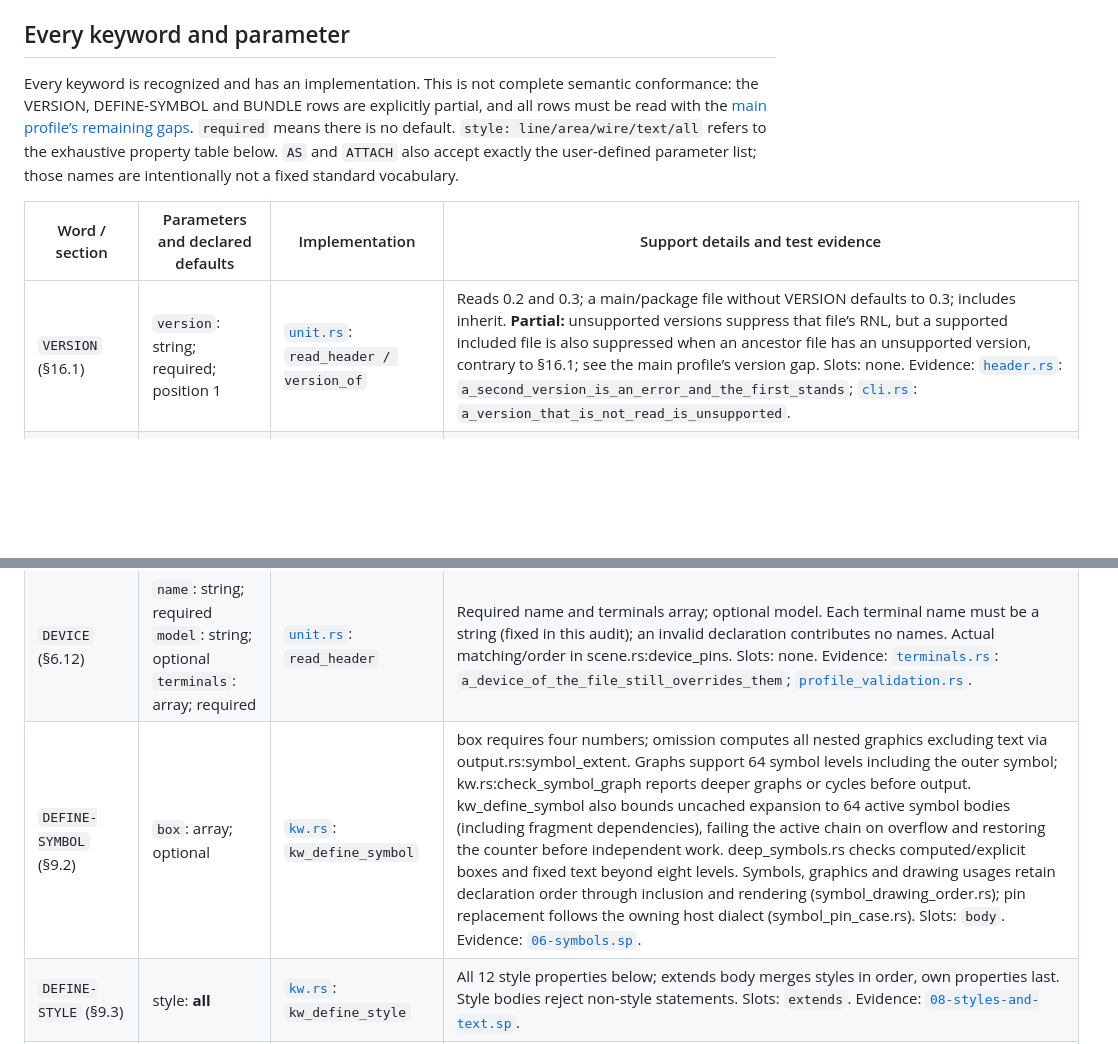
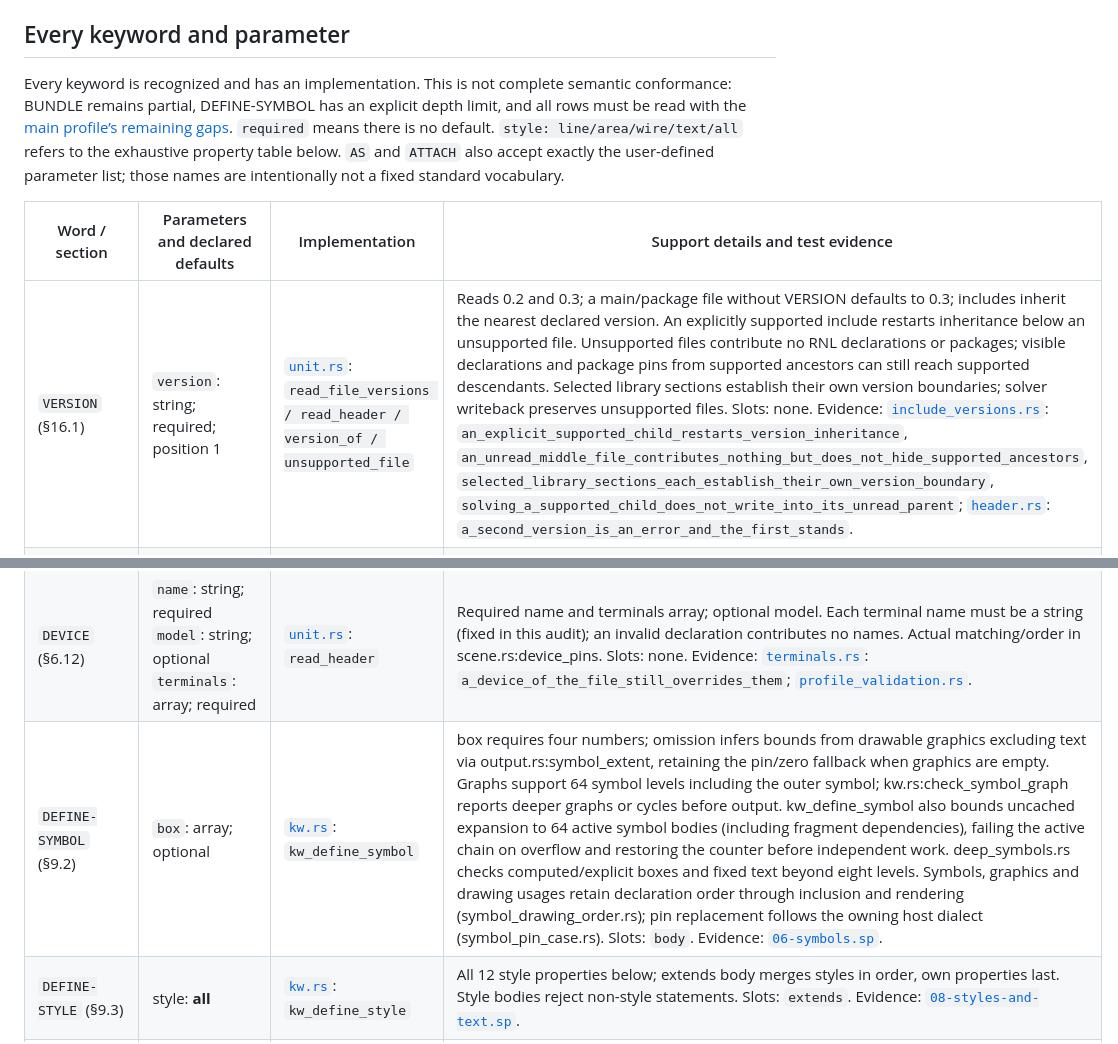
Before and after one commit to many-question/rnl, a Markdown page: docs/profile-vocabulary-audit.md, 2 parts joined by grey strips. GitHub-like rendering; blank space fills up the shorter version.

Commit message:
Clarify fixed version boundaries and profile assurance limits

```diff
--- a/docs/profile-vocabulary-audit.md
+++ b/docs/profile-vocabulary-audit.md
@@ -14,17 +14,17 @@ Ordinary parameters use [`eval.rs`](../crates/rnl-runtime/src/interp/eval.rs): `
 
 ## Every keyword and parameter
 
-Every keyword is recognized and has an implementation. This is not complete semantic conformance: the VERSION, DEFINE-SYMBOL and BUNDLE rows are explicitly partial, and all rows must be read with the [main profile’s remaining gaps](supported-profile-0.3.md). `required` means there is no default. `style: line/area/wire/text/all` refers to the exhaustive property table below. `AS` and `ATTACH` also accept exactly the user-defined parameter list; those names are intentionally not a fixed standard vocabulary.
+Every keyword is recognized and has an implementation. This is not complete semantic conformance: BUNDLE remains partial, DEFINE-SYMBOL has an explicit depth limit, and all rows must be read with the [main profile’s remaining gaps](supported-profile-0.3.md). `required` means there is no default. `style: line/area/wire/text/all` refers to the exhaustive property table below. `AS` and `ATTACH` also accept exactly the user-defined parameter list; those names are intentionally not a fixed standard vocabulary.
 
 | Word / section | Parameters and declared defaults | Implementation | Support details and test evidence |
 | --- | --- | --- | --- |
-| `VERSION` (§16.1) | `version`: string; required; position 1 | [`unit.rs`](../crates/rnl-runtime/src/interp/unit.rs): `read_header / version_of` | Reads 0.2 and 0.3; a main/package file without VERSION defaults to 0.3; includes inherit. **Partial:** unsupported versions suppress that file’s RNL, but a supported included file is also suppressed when an ancestor file has an unsupported version, contrary to §16.1; see the main profile’s version gap. Slots: none. Evidence: [`header.rs`](../crates/rnl-cli/tests/header.rs): `a_second_version_is_an_error_and_the_first_stands`; [`cli.rs`](../crates/rnl-cli/tests/cli.rs): `a_version_that_is_not_read_is_unsupported`. |
+| `VERSION` (§16.1) | `version`: string; required; position 1 | [`unit.rs`](../crates/rnl-runtime/src/interp/unit.rs): `read_file_versions / read_header / version_of / unsupported_file` | Reads 0.2 and 0.3; a main/package file without VERSION defaults to 0.3; includes inherit the nearest declared version. An explicitly supported include restarts inheritance below an unsupported file. Unsupported files contribute no RNL declarations or packages; visible declarations and package pins from supported ancestors can still reach supported descendants. Selected library sections establish their own version boundaries; solver writeback preserves unsupported files. Slots: none. Evidence: [`include_versions.rs`](../crates/rnl-cli/tests/include_versions.rs): `an_explicit_supported_child_restarts_version_inheritance`, `an_unread_middle_file_contributes_nothing_but_does_not_hide_supported_ancestors`, `selected_library_sections_each_establish_their_own_version_boundary`, `solving_a_supported_child_does_not_write_into_its_unread_parent`; [`header.rs`](../crates/rnl-cli/tests/header.rs): `a_second_version_is_an_error_and_the_first_stands`. |
 | `PACKAGE` (§2.7) | `name`: string; required<br>`version`: string; required | [`unit.rs`](../crates/rnl-runtime/src/interp/unit.rs): `read_header / scan_package_decl` | Package header only. Name and version are required strings. Malformed types now fail instead of becoming empty strings. Slots: none. Evidence: [`packages.rs`](../crates/rnl-cli/tests/packages.rs): `a_package_is_found_by_what_its_header_record_declares`; [`profile_validation.rs`](../crates/rnl-cli/tests/profile_validation.rs): `header_parameters_reject_wrong_types_before_using_their_defaults`. |
 | `USE-PACKAGE` (§16.2) | `name`: string; required<br>`version`: string; optional<br>`path`: string; optional | [`unit.rs`](../crates/rnl-runtime/src/interp/unit.rs): `use_decl / resolve_package` | Required name; omitted version chooses available compatible policy, path is relative to writing file. Inline bodies and references are implemented. Slots: `body` (optional). Evidence: [`packages.rs`](../crates/rnl-cli/tests/packages.rs); [`11-header-alias-device.sp`](../tests/conformance/cases/11-header-alias-device.sp). |
 | `ALIAS` (§16.5) | `alias`: string; required; position 1<br>`original`: string; required; position 2<br>`definition`: string; optional | [`unit.rs`](../crates/rnl-runtime/src/interp/unit.rs): `check_alias / add_alias / scoped_for` | Required alias/original; optional definition scopes role, parameter and local-name aliases. Header outer form remains standard. Slots: none. Evidence: [`11-header-alias-device.sp`](../tests/conformance/cases/11-header-alias-device.sp); [`std03.rs`](../crates/rnl-cli/tests/std03.rs): `the_chinese_aliases_of_the_series_0_3_name_its_symbols_definitions_and_roles`. |
 | `USE-ALIASES` (§16.5) | `name`: string; required<br>`version`: string; optional<br>`path`: string; optional | [`unit.rs`](../crates/rnl-runtime/src/interp/unit.rs): `use_aliases` | Required name; version/path have package lookup semantics. Imported aliases are checked in importing language version. Slots: none. Evidence: [`header.rs`](../crates/rnl-cli/tests/header.rs): `an_imported_alias_spelled_like_numbering_is_an_error_in_0_3_alone`; [`profile_validation.rs`](../crates/rnl-cli/tests/profile_validation.rs). |
 | `DEVICE` (§6.12) | `name`: string; required<br>`model`: string; optional<br>`terminals`: array; required | [`unit.rs`](../crates/rnl-runtime/src/interp/unit.rs): `read_header` | Required name and terminals array; optional model. Each terminal name must be a string (fixed in this audit); an invalid declaration contributes no names. Actual matching/order in scene.rs:device_pins. Slots: none. Evidence: [`terminals.rs`](../crates/rnl-cli/tests/terminals.rs): `a_device_of_the_file_still_overrides_them`; [`profile_validation.rs`](../crates/rnl-cli/tests/profile_validation.rs). |
-| `DEFINE-SYMBOL` (§9.2) | `box`: array; optional | [`kw.rs`](../crates/rnl-runtime/src/interp/kw.rs): `kw_define_symbol` | box requires four numbers; omission computes all nested graphics excluding text via output.rs:symbol_extent. Graphs support 64 symbol levels including the outer symbol; kw.rs:check_symbol_graph reports deeper graphs or cycles before output. kw_define_symbol also bounds uncached expansion to 64 active symbol bodies (including fragment dependencies), failing the active chain on overflow and restoring the counter before independent work. deep_symbols.rs checks computed/explicit boxes and fixed text beyond eight levels. Symbols, graphics and drawing usages retain declaration order through inclusion and rendering (symbol_drawing_order.rs); pin replacement follows the owning host dialect (symbol_pin_case.rs). Slots: `body`. Evidence: [`06-symbols.sp`](../tests/conformance/cases/06-symbols.sp). |
+| `DEFINE-SYMBOL` (§9.2) | `box`: array; optional | [`kw.rs`](../crates/rnl-runtime/src/interp/kw.rs): `kw_define_symbol` | box requires four numbers; omission infers bounds from drawable graphics excluding text via output.rs:symbol_extent, retaining the pin/zero fallback when graphics are empty. Graphs support 64 symbol levels including the outer symbol; kw.rs:check_symbol_graph reports deeper graphs or cycles before output. kw_define_symbol also bounds uncached expansion to 64 active symbol bodies (including fragment dependencies), failing the active chain on overflow and restoring the counter before independent work. deep_symbols.rs checks computed/explicit boxes and fixed text beyond eight levels. Symbols, graphics and drawing usages retain declaration order through inclusion and rendering (symbol_drawing_order.rs); pin replacement follows the owning host dialect (symbol_pin_case.rs). Slots: `body`. Evidence: [`06-symbols.sp`](../tests/conformance/cases/06-symbols.sp). |
 | `DEFINE-STYLE` (§9.3) | style: **all** | [`kw.rs`](../crates/rnl-runtime/src/interp/kw.rs): `kw_define_style` | All 12 style properties below; extends body merges styles in order, own properties last. Style bodies reject non-style statements. Slots: `extends`. Evidence: [`08-styles-and-text.sp`](../tests/conformance/cases/08-styles-and-text.sp). |
 | `DEFINE` (§9.4) | `roles`: array; required<br>`parameters`: array; optional | [`kw.rs`](../crates/rnl-runtime/src/interp/kw.rs): `kw_define / check_definition` | roles required; roles can be typed or set roles; parameters optionally name defaults. Missing values follow named/coordinate versus positional/array rules. Slots: `body`. Evidence: [`05-definitions.sp`](../tests/conformance/cases/05-definitions.sp); [`slots.rs`](../crates/rnl-cli/tests/slots.rs): `a_usage_takes_one_object_for_each_role`. |
 | `PIN` (§9.2.4) | `terminal`: terminal; required<br>`label`: string; optional<br>`direction`: enum {`right`, `up`, `left`, `down`}; optional | [`kw.rs`](../crates/rnl-runtime/src/interp/kw.rs): `kw_pin / add_pin` | Exact names remain distinct in reusable symbols; the owning host determines whether case variants override (phases.rs:fold_symbol_pins). Spectre and RNL roles are case sensitive; SPICE retains later-pin wins. symbol_pin_case.rs covers both modes, cross-dialect reuse and bus overrides. The terminal is a name or positive integer, or a nonempty array of those. Malformed elements no longer disappear or truncate (fixed). label is display-only; direction optional hint, transformed with symbol. Slots: `position`. Evidence: [`06-symbols.sp`](../tests/conformance/cases/06-symbols.sp); [`profile_validation.rs`](../crates/rnl-cli/tests/profile_validation.rs). |
```
Also changed, not shown: other parts of docs/profile-vocabulary-audit.md (+1 -1 lines), docs/profile-semantics-audit.md (+1 -1 lines).
